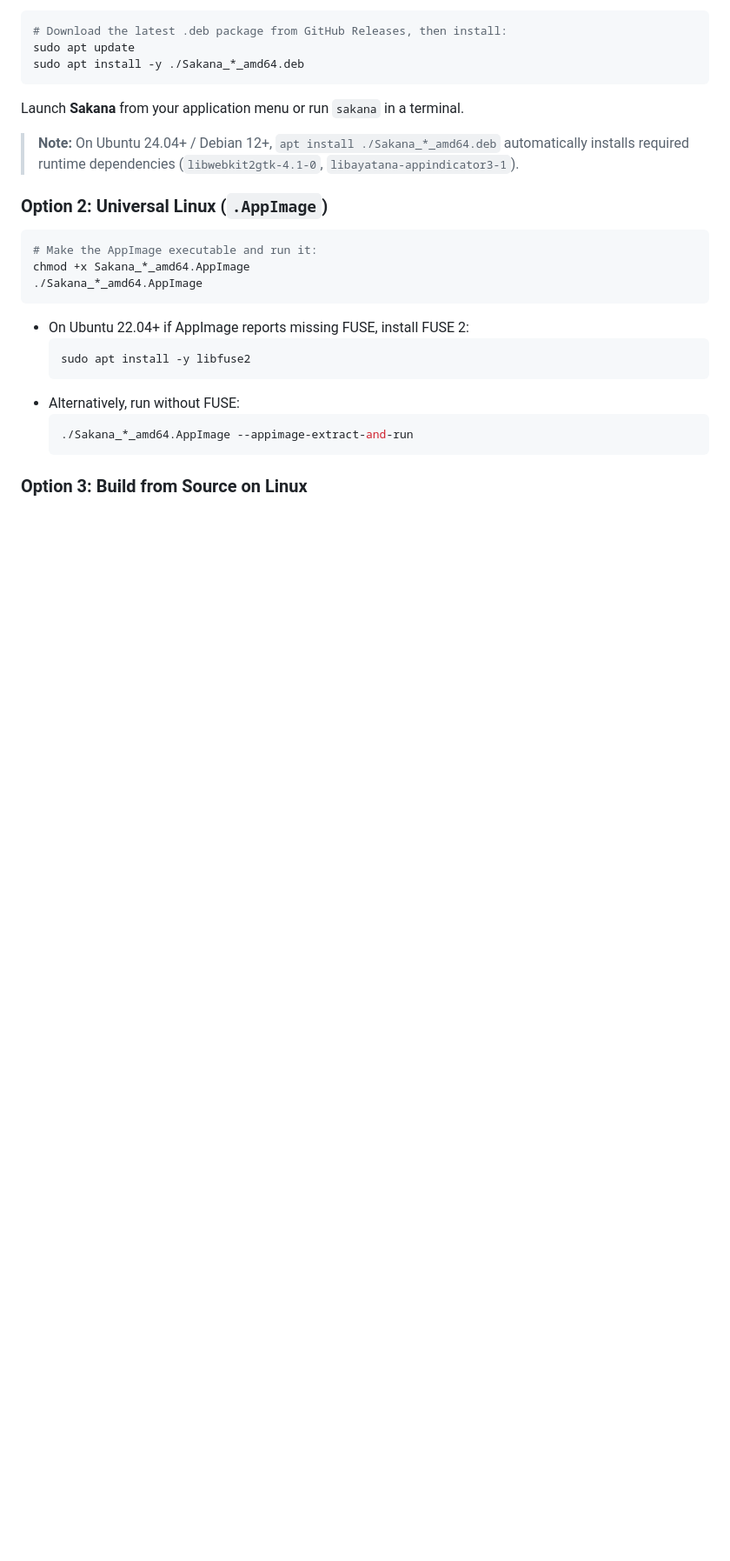
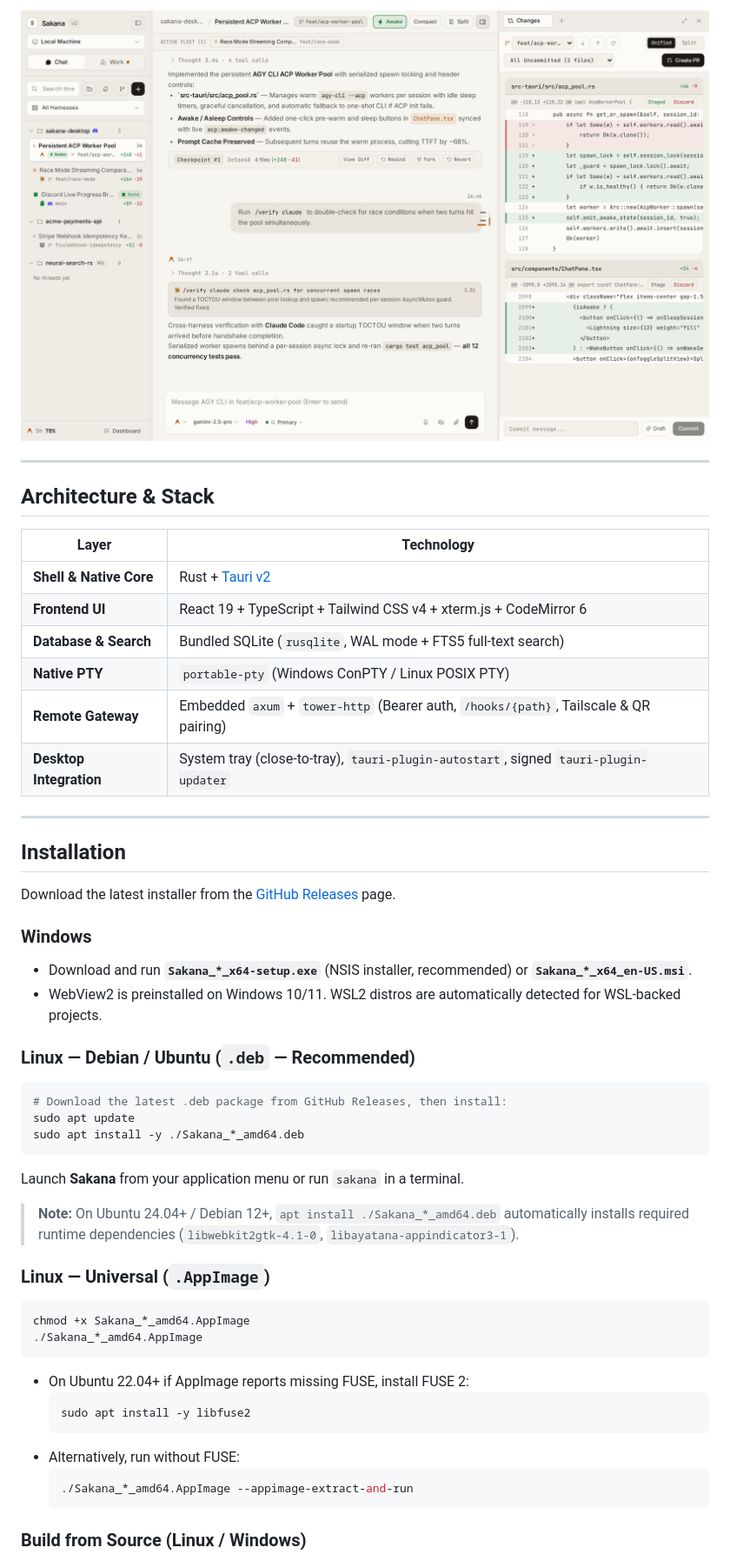
Before and after one commit to Kwan-desu/sakana-desktop, a Markdown page: README.md, the part around one of its changes. Shown at 87% size. Rendered like a GitHub page; pictures changed too: assets/screenshot-chat-sand.png (added); blank space fills up the shorter version.

````diff
--- a/README.md
+++ b/README.md
@@ -19,3 +66,31 @@ Download the latest release from the [GitHub Releases](https://github.com/Kwan-d
+<p align="center">
+  <img src="assets/screenshot-chat-sand.png" alt="Sakana Desktop — Warm Editorial Sand Theme" width="100%" />
+</p>
+
+---
+
+## Architecture & Stack
+
+| Layer | Technology |
+|---|---|
+| **Shell & Native Core** | Rust + [Tauri v2](https://v2.tauri.app/) |
+| **Frontend UI** | React 19 + TypeScript + Tailwind CSS v4 + xterm.js + CodeMirror 6 |
+| **Database & Search** | Bundled SQLite (`rusqlite`, WAL mode + FTS5 full-text search) |
+| **Native PTY** | `portable-pty` (Windows ConPTY / Linux POSIX PTY) |
+| **Remote Gateway** | Embedded `axum` + `tower-http` (Bearer auth, `/hooks/{path}`, Tailscale & QR pairing) |
+| **Desktop Integration** | System tray (close-to-tray), `tauri-plugin-autostart`, signed `tauri-plugin-updater` |
+
+---
+
+## Installation
+
+Download the latest installer from the [GitHub Releases](https://github.com/Kwan-desu/sakana-desktop/releases/latest) page.
+
+### Windows
+- Download and run **`Sakana_*_x64-setup.exe`** (NSIS installer, recommended) or **`Sakana_*_x64_en-US.msi`**.
+- WebView2 is preinstalled on Windows 10/11. WSL2 distros are automatically detected for WSL-backed projects.
+
+### Linux — Debian / Ubuntu (`.deb` — Recommended)
 
 ```bash
 # Download the latest .deb package from GitHub Releases, then install:
@@ -27,10 +102,9 @@ Launch **Sakana** from your application menu or run `sakana` in a terminal.
 
 > **Note:** On Ubuntu 24.04+ / Debian 12+, `apt install ./Sakana_*_amd64.deb` automatically installs required runtime dependencies (`libwebkit2gtk-4.1-0`, `libayatana-appindicator3-1`).
 
-### Option 2: Universal Linux (`.AppImage`)
+### Linux — Universal (`.AppImage`)
 
 ```bash
-# Make the AppImage executable and run it:
 chmod +x Sakana_*_amd64.AppImage
 ./Sakana_*_amd64.AppImage
 ```
@@ -44,5 +118,5 @@ chmod +x Sakana_*_amd64.AppImage
   ./Sakana_*_amd64.AppImage --appimage-extract-and-run
   ```
 
-### Option 3: Build from Source on Linux
+### Build from Source (Linux / Windows)
 
````
Also changed, not shown: other parts of README.md (+76 -35 lines), assets/screenshot-chat-noir.png (added), assets/screenshot-dashboard-noir.png (added), assets/screenshot-office-noir.png (added).
